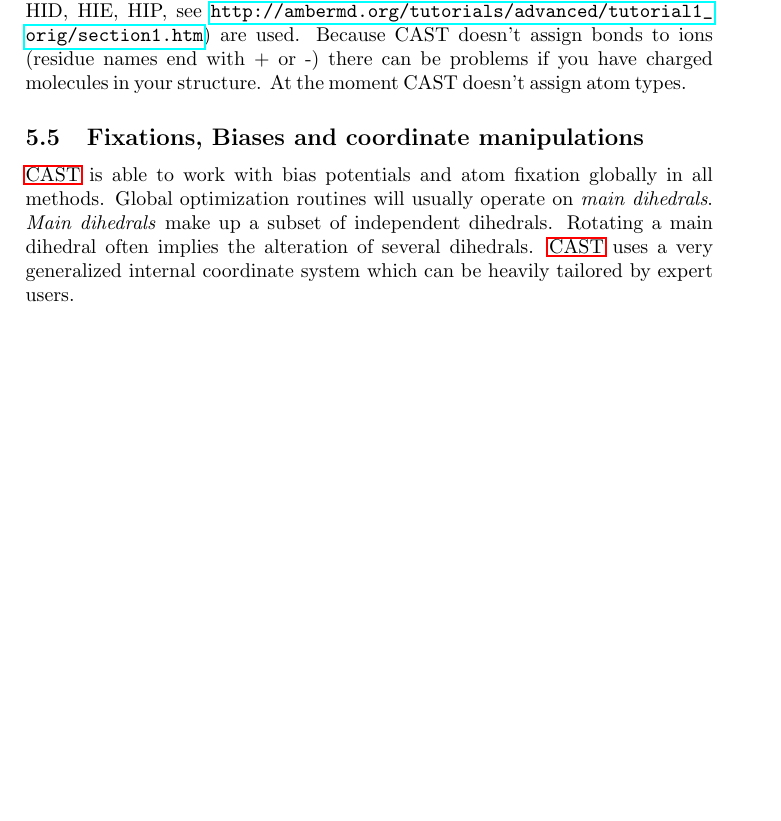
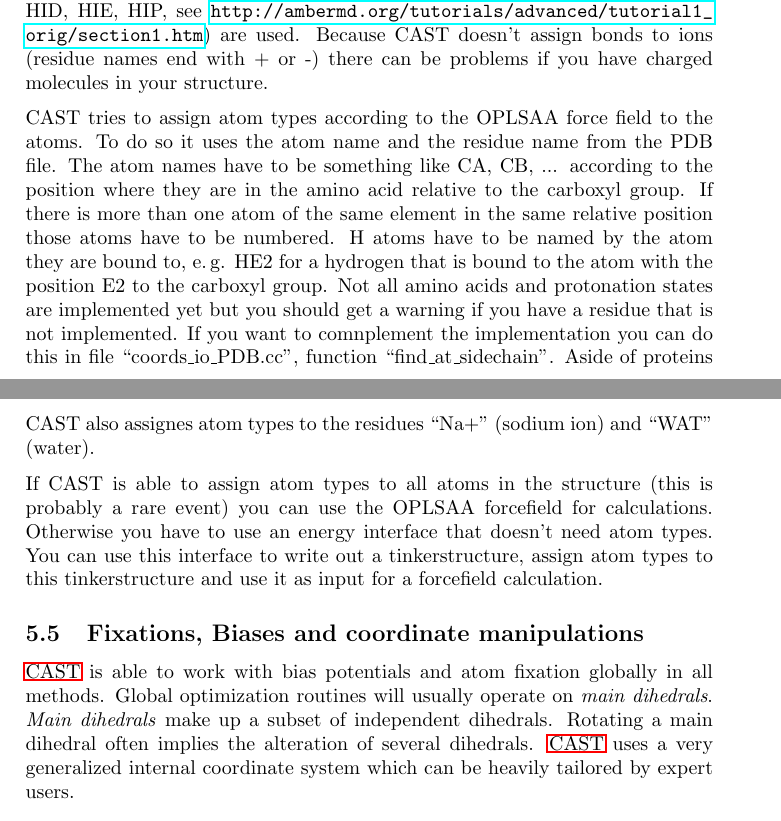
Before and after one commit to AKEngels/CAST, a LaTeX document (manual/castmanual.tex): part of page 19 of 58 before the commit and two parts of pages 19 and 20 of 58 after it, the two joined at a grey line, cut so that both start at the same text, the shorter picture padded with empty space. Compiled offline with pdfLaTeX.

Commit message:
update manual

```diff
--- a/manual/castmanual.tex
+++ b/manual/castmanual.tex
@@ -544,7 +546,11 @@ If you use an energy interface that doesn't need atom types (i.\,e. no forcefiel
 
 \subsubsection{PDB}  \label{sec:pdb}
 
-CAST can also read in PDB files. It only uses the lines starting with ``ATOM''. In principle they must look like described in this file: \url{ftp://ftp.wwpdb.org/pub/pdb/doc/format_descriptions/Format_v33_A4.pdf}, p. 180 but it is not necessary that they contain sections after the coordinates (occupancy, temperature factor, element symbol and charge). There can be problems if amino acids other than the 20 standard amino acids + those from AMBER (CYX, CYM, HID, HIE, HIP, see \url{http://ambermd.org/tutorials/advanced/tutorial1_orig/section1.htm}) are used. Because CAST doesn't assign bonds to ions (residue names end with + or -) there can be problems if you have charged molecules in your structure. At the moment CAST doesn't assign atom types.
+CAST can also read in PDB files. It only uses the lines starting with ``ATOM''. In principle they must look like described in this file: \url{ftp://ftp.wwpdb.org/pub/pdb/doc/format_descriptions/Format_v33_A4.pdf}, p. 180 but it is not necessary that they contain sections after the coordinates (occupancy, temperature factor, element symbol and charge). There can be problems if amino acids other than the 20 standard amino acids + those from AMBER (CYX, CYM, HID, HIE, HIP, see \url{http://ambermd.org/tutorials/advanced/tutorial1_orig/section1.htm}) are used. Because CAST doesn't assign bonds to ions (residue names end with + or -) there can be problems if you have charged molecules in your structure.
+
+CAST tries to assign atom types according to the OPLSAA force field to the atoms. To do so it uses the atom name and the residue name from the PDB file. The atom names have to be something like CA, CB, ... according to the position where they are in the amino acid relative to the carboxyl group. If there is more than one atom of the same element in the same relative position those atoms have to be numbered. H atoms have to be named by the atom they are bound to, e.\,g. HE2 for a hydrogen that is bound to the atom with the position E2 to the carboxyl group. Not all amino acids and protonation states are implemented yet but you should get a warning if you have a residue that is not implemented. If you want to comnplement the implementation you can do this in file ``coords\_io\_PDB.cc'', function ``find\_at\_sidechain''. Aside of proteins CAST also assignes atom types to the residues ``Na+'' (sodium ion) and ``WAT'' (water).
+
+If CAST is able to assign atom types to all atoms in the structure (this is probably a rare event) you can use the OPLSAA forcefield for calculations. Otherwise you have to use an energy interface that doesn't need atom types. You can use this interface to write out a tinkerstructure, assign atom types to this tinkerstructure and use it as input for a forcefield calculation.
 
 
 %%%% Fixations and biases %%%%
```
Also changed, not shown: manual/castmanual.tex (2 more changed lines).
